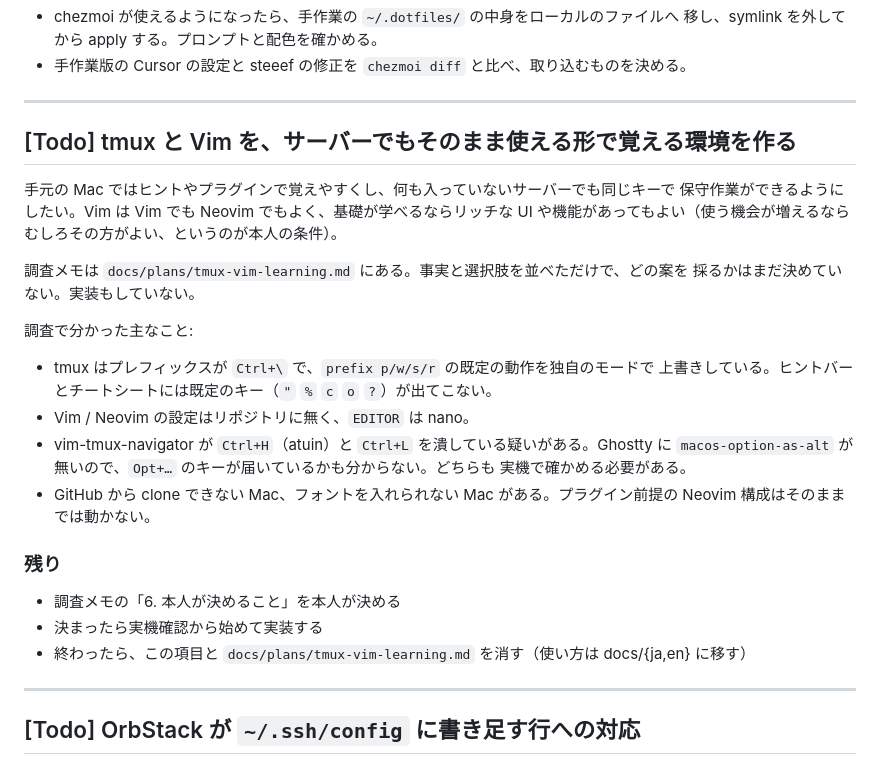
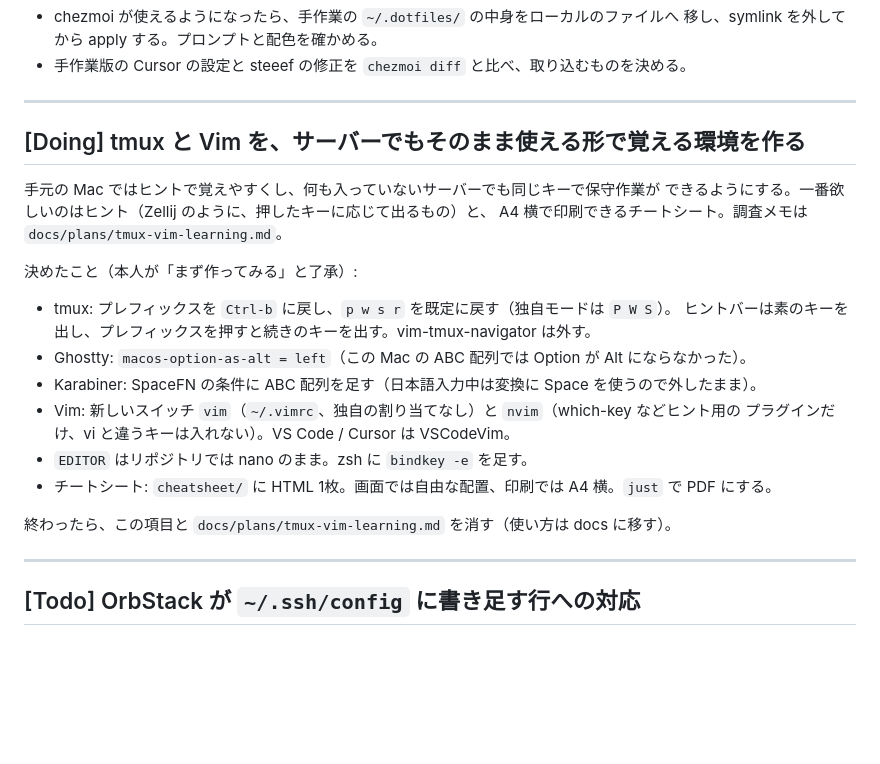
Before and after one commit to new-marty/chezmoi, a Markdown page: backlog.md, the part around the change. GitHub-like rendering; blank space fills up the shorter version.

Commit message:
docs(backlog): start the tmux and Vim hints and cheat sheet
Co-Authored-By: Claude Opus 5.5 <noreply@anthropic.com>

```diff
--- a/backlog.md
+++ b/backlog.md
@@ -17,29 +17,23 @@
 
 ---
 
-## [Todo] tmux と Vim を、サーバーでもそのまま使える形で覚える環境を作る
+## [Doing] tmux と Vim を、サーバーでもそのまま使える形で覚える環境を作る
 
-手元の Mac ではヒントやプラグインで覚えやすくし、何も入っていないサーバーでも同じキーで
-保守作業ができるようにしたい。Vim は Vim でも Neovim でもよく、基礎が学べるならリッチな
-UI や機能があってもよい（使う機会が増えるならむしろその方がよい、というのが本人の条件）。
+手元の Mac ではヒントで覚えやすくし、何も入っていないサーバーでも同じキーで保守作業が
+できるようにする。一番欲しいのはヒント（Zellij のように、押したキーに応じて出るもの）と、
+A4 横で印刷できるチートシート。調査メモは `docs/plans/tmux-vim-learning.md`。
 
-調査メモは `docs/plans/tmux-vim-learning.md` にある。事実と選択肢を並べただけで、どの案を
-採るかはまだ決めていない。実装もしていない。
+決めたこと（本人が「まず作ってみる」と了承）:
+- tmux: プレフィックスを `Ctrl-b` に戻し、`p w s r` を既定に戻す（独自モードは `P W S`）。
+  ヒントバーは素のキーを出し、プレフィックスを押すと続きのキーを出す。vim-tmux-navigator は外す。
+- Ghostty: `macos-option-as-alt = left`（この Mac の ABC 配列では Option が Alt にならなかった）。
+- Karabiner: SpaceFN の条件に ABC 配列を足す（日本語入力中は変換に Space を使うので外したまま）。
+- Vim: 新しいスイッチ `vim`（`~/.vimrc`、独自の割り当てなし）と `nvim`（which-key などヒント用の
+  プラグインだけ、vi と違うキーは入れない）。VS Code / Cursor は VSCodeVim。
+- `EDITOR` はリポジトリでは nano のまま。zsh に `bindkey -e` を足す。
+- チートシート: `cheatsheet/` に HTML 1枚。画面では自由な配置、印刷では A4 横。`just` で PDF にする。
 
-調査で分かった主なこと:
-- tmux はプレフィックスが `Ctrl+\` で、`prefix p/w/s/r` の既定の動作を独自のモードで
-  上書きしている。ヒントバーとチートシートには既定のキー（`"` `%` `c` `o` `?`）が出てこない。
-- Vim / Neovim の設定はリポジトリに無く、`EDITOR` は nano。
-- vim-tmux-navigator が `Ctrl+H`（atuin）と `Ctrl+L` を潰している疑いがある。Ghostty に
-  `macos-option-as-alt` が無いので、`Opt+…` のキーが届いているかも分からない。どちらも
-  実機で確かめる必要がある。
-- GitHub から clone できない Mac、フォントを入れられない Mac がある。プラグイン前提の
-  Neovim 構成はそのままでは動かない。
-
-### 残り
-- 調査メモの「6. 本人が決めること」を本人が決める
-- 決まったら実機確認から始めて実装する
-- 終わったら、この項目と `docs/plans/tmux-vim-learning.md` を消す（使い方は docs/{ja,en} に移す）
+終わったら、この項目と `docs/plans/tmux-vim-learning.md` を消す（使い方は docs に移す）。
 
 ---
 
```
